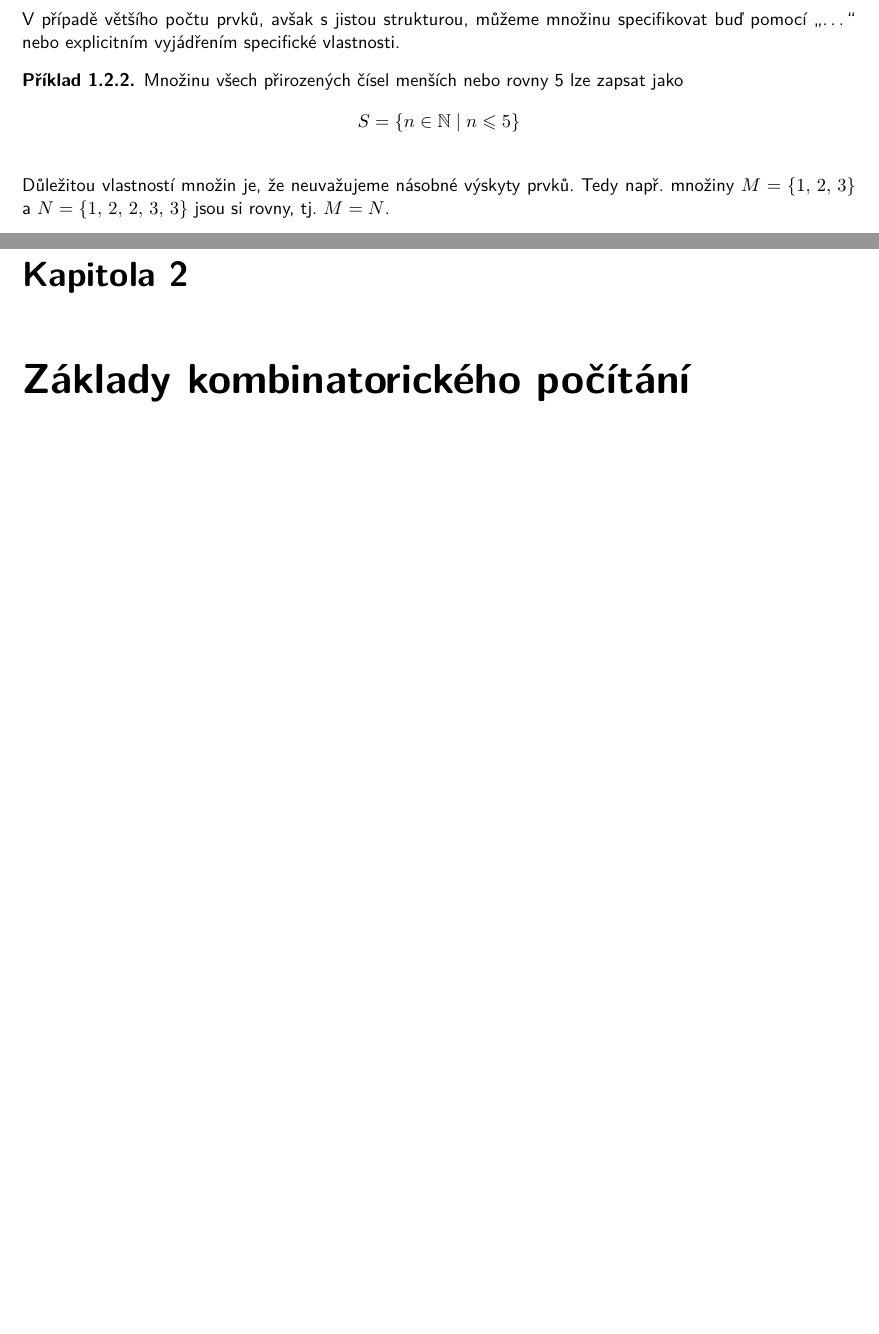
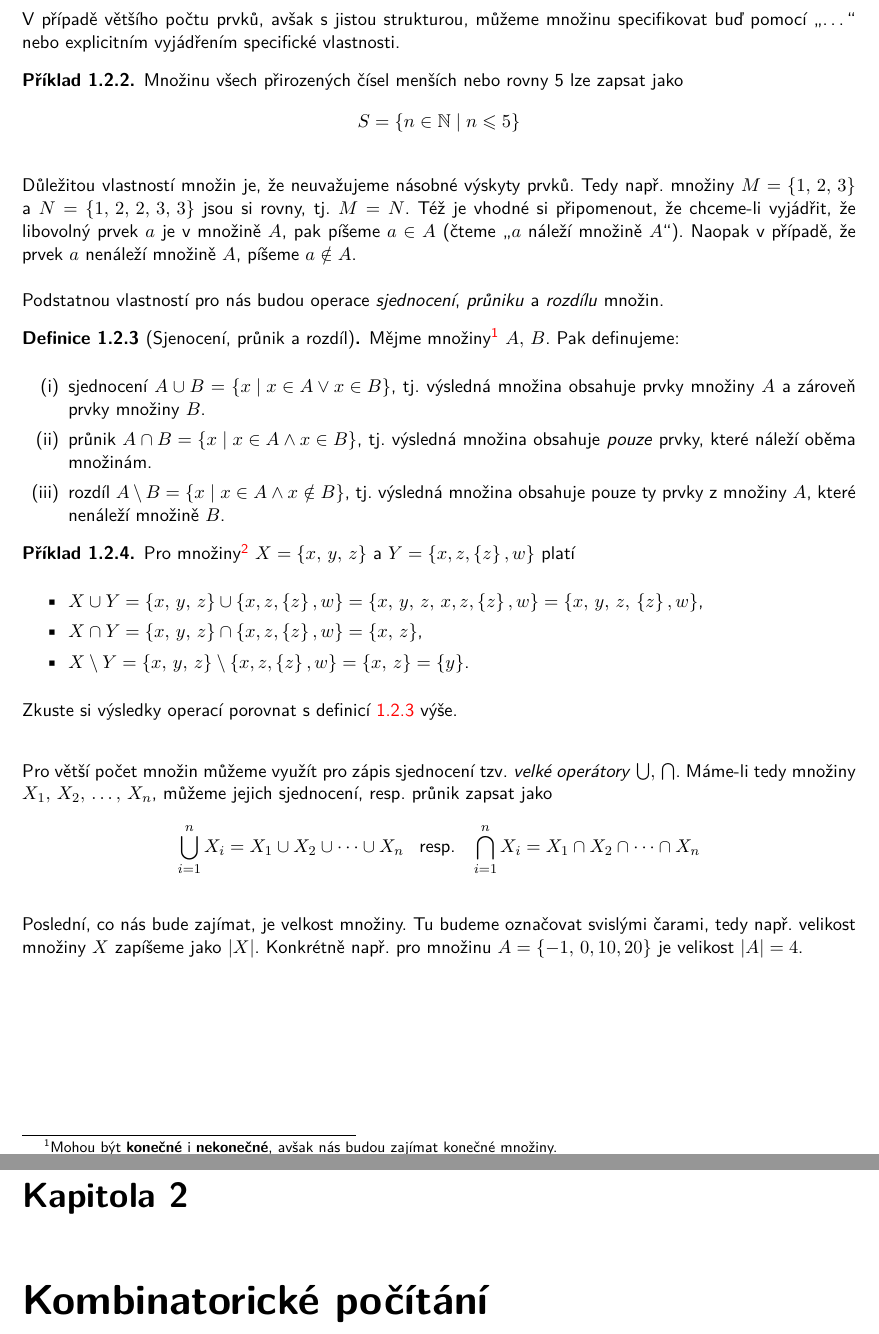
Before and after one commit to D4vEOFF/Combinatorial-Basics, a LaTeX book (CombinatorialBasics/combinatorics.tex, which reads CombinatorialBasics/components/chapter01/sections/mnoziny.tex, CombinatorialBasics/components/chapter02/chapter02.tex): two parts of pages 6 and 7 of 7 before the commit and two parts of pages 6 and 7 of 9 after it, joined at a grey line, cut so that both start at the same text, the shorter picture padded with empty space. Compiled offline with pdfLaTeX; a LaTeX package or settings file that is missing is left out.

Commit message:
Dokončena kapitola 1

```diff
--- a/CombinatorialBasics/main.tex
+++ b/CombinatorialBasics/combinatorics.tex
@@ -5,6 +5,7 @@
 \usepackage{assets/mathcmd}
 \usepackage{optionalcmd}
 
+\usepackage[numbers]{natbib}
 \usepackage{lmodern}
 \renewcommand*\familydefault{\sfdefault} %% Only if the base font of the document is to be sans serif
 \usepackage[T1]{fontenc}
--- a/CombinatorialBasics/components/chapter01/sections/mnoziny.tex
+++ b/CombinatorialBasics/components/chapter01/sections/mnoziny.tex
@@ -22,4 +22,31 @@ V případě většího počtu prvků, avšak s jistou strukturou, můžeme mno
     \end{equation*}
 \end{example}
 
-Důležitou vlastností množin je, že neuvažujeme násobné výskyty prvků. Tedy např. množiny $M=\set{1,\,2,\,3}$ a $N=\set{1,\,2,\,2,\,3,\,3}$ jsou si rovny, tj. $M=N$.
+Důležitou vlastností množin je, že neuvažujeme násobné výskyty prvků. Tedy např. množiny $M=\set{1,\,2,\,3}$ a $N=\set{1,\,2,\,2,\,3,\,3}$ jsou si rovny, tj. $M=N$. Též je vhodné si připomenout, že chceme-li vyjádřit, že libovolný prvek $a$ je v množině $A$, pak píšeme $a \in A$ (čteme "$a$ náleží množině $A$"). Naopak v případě, že prvek $a$ nenáleží množině $A$, píšeme $a \notin A$.\par
+Podstatnou vlastností pro nás budou operace \emph{sjednocení}, \emph{průniku} a \emph{rozdílu} množin.
+
+\begin{definition}[Sjenocení, průnik a rozdíl]\label{def:mnozinove_operace}
+    Mějme množiny\footnote{Mohou být \textbf{konečné} i \textbf{nekonečné}, avšak nás budou zajímat konečné množiny.} $A,\,B$. Pak definujeme:
+    \begin{enumerate}[label=(\roman*)]
+        \item sjednocení $A \cup B = \set{x \admid x\in A \lor x\in B}$, tj. výsledná množina obsahuje prvky množiny $A$ a zároveň prvky množiny $B$.
+        \item průnik $A \cap B = \set{x \admid x\in A \land x\in B}$, tj. výsledná množina obsahuje \emph{pouze} prvky, které náleží oběma množinám.
+        \item rozdíl $A \setminus B = \set{x \admid x\in A \land x \notin B}$, tj. výsledná množina obsahuje pouze ty prvky z množiny $A$, které nenáleží množině $B$.
+    \end{enumerate}
+\end{definition}
+
+\begin{example}
+    Pro množiny\footnote{U množiny $Y$ si uvědomme, že prvek $\set{z}$ není to samé jako prvek $z$, tedy např. po sjednocení se ve výsledné množině vyskytnou oba.} $X=\set{x,\,y,\,z}$ a $Y=\set{x,z,\set{z},w}$ platí
+    \begin{itemize}
+        \item $X \cup Y = \set{x,\,y,\,z} \cup \set{x,z,\set{z},w}=\set{x,\,y,\,z,\,x,z,\set{z},w}=\set{x,\,y,\,z,\,\set{z},w}$,
+        \item $X \cap Y = \set{x,\,y,\,z} \cap \set{x,z,\set{z},w}=\set{x,\,z}$,
+        \item $X \setminus Y = \set{x,\,y,\,z} \setminus \set{x,z,\set{z},w}=\set{x,\,z}=\set{y}$.
+    \end{itemize}
+    Zkuste si výsledky operací porovnat s definicí \ref{def:mnozinove_operace} výše.
+\end{example}
+
+Pro větší počet množin můžeme využít pro zápis sjednocení tzv. \emph{velké operátory} $\bigcup,\,\bigcap$. Máme-li tedy množiny $X_1,\,X_2,\,\dots,\,X_n$, můžeme jejich sjednocení, resp. průnik zapsat jako
+\begin{equation*}
+    \bigcup\limits_{i=1}^{n}X_i = X_1 \cup X_2 \cup \dots \cup X_n\;\;\;\text{resp.}\;\;\;\bigcap\limits_{i=1}^{n}X_i = X_1 \cap X_2 \cap \dots \cap X_n
+\end{equation*}
+
+Poslední, co nás bude zajímat, je velkost množiny. Tu budeme označovat svislými čarami, tedy např. velikost množiny $X$ zapíšeme jako $\sizeof{X}$. Konkrétně např. pro množinu $A=\set{-1,\,0,10,20}$ je velikost $\sizeof{A}=4$.
--- a/CombinatorialBasics/components/chapter02/chapter02.tex
+++ b/CombinatorialBasics/components/chapter02/chapter02.tex
@@ -1 +1 @@
-\chapter{Základy kombinatorického počítání}
+\chapter{Kombinatorické počítání}
```
Also changed, not shown: CombinatorialBasics/components/bibliography.bib (added, +7 -0 lines), CombinatorialBasics/Makefile (added), CombinatorialBasics/combinatorics.pdf (added), CombinatorialBasics/main.pdf (deleted), CombinatorialBasics/combinatorics.tex (12 more changed lines), 1 other file.
